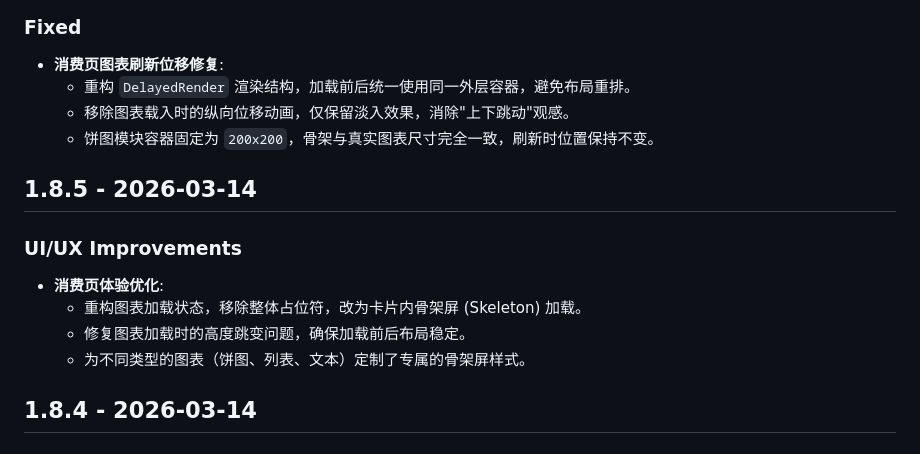
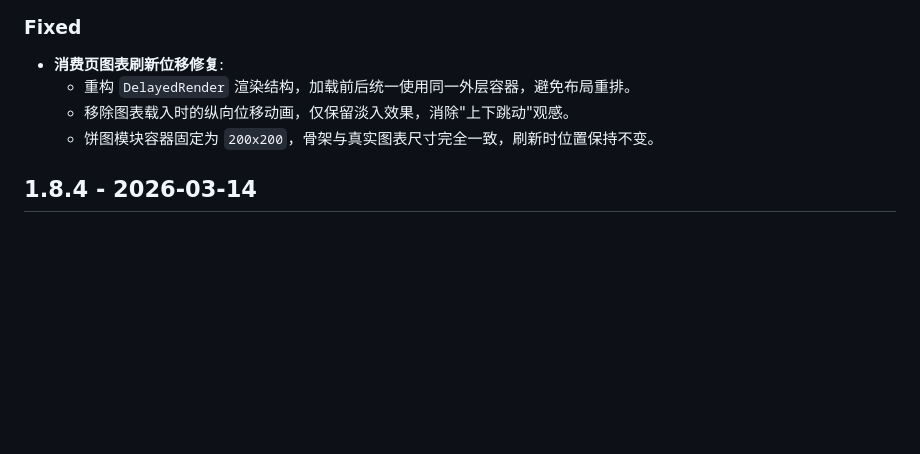
Before and after one commit to xingseven/openstar-StarAccounting, a Markdown page: docs/CHANGELOG.md, the part around the change. GitHub-like rendering; blank space fills up the shorter version.

```diff
--- a/docs/CHANGELOG.md
+++ b/docs/CHANGELOG.md
@@ -633,14 +633,6 @@
   - 移除图表载入时的纵向位移动画，仅保留淡入效果，消除"上下跳动"观感。
   - 饼图模块容器固定为 `200x200`，骨架与真实图表尺寸完全一致，刷新时位置保持不变。
 
-## 1.8.5 - 2026-03-14
-
-### UI/UX Improvements
-- **消费页体验优化**:
-  - 重构图表加载状态，移除整体占位符，改为卡片内骨架屏 (Skeleton) 加载。
-  - 修复图表加载时的高度跳变问题，确保加载前后布局稳定。
-  - 为不同类型的图表（饼图、列表、文本）定制了专属的骨架屏样式。
-
 ## 1.8.4 - 2026-03-14
 
 ### UI/UX Improvements
```
